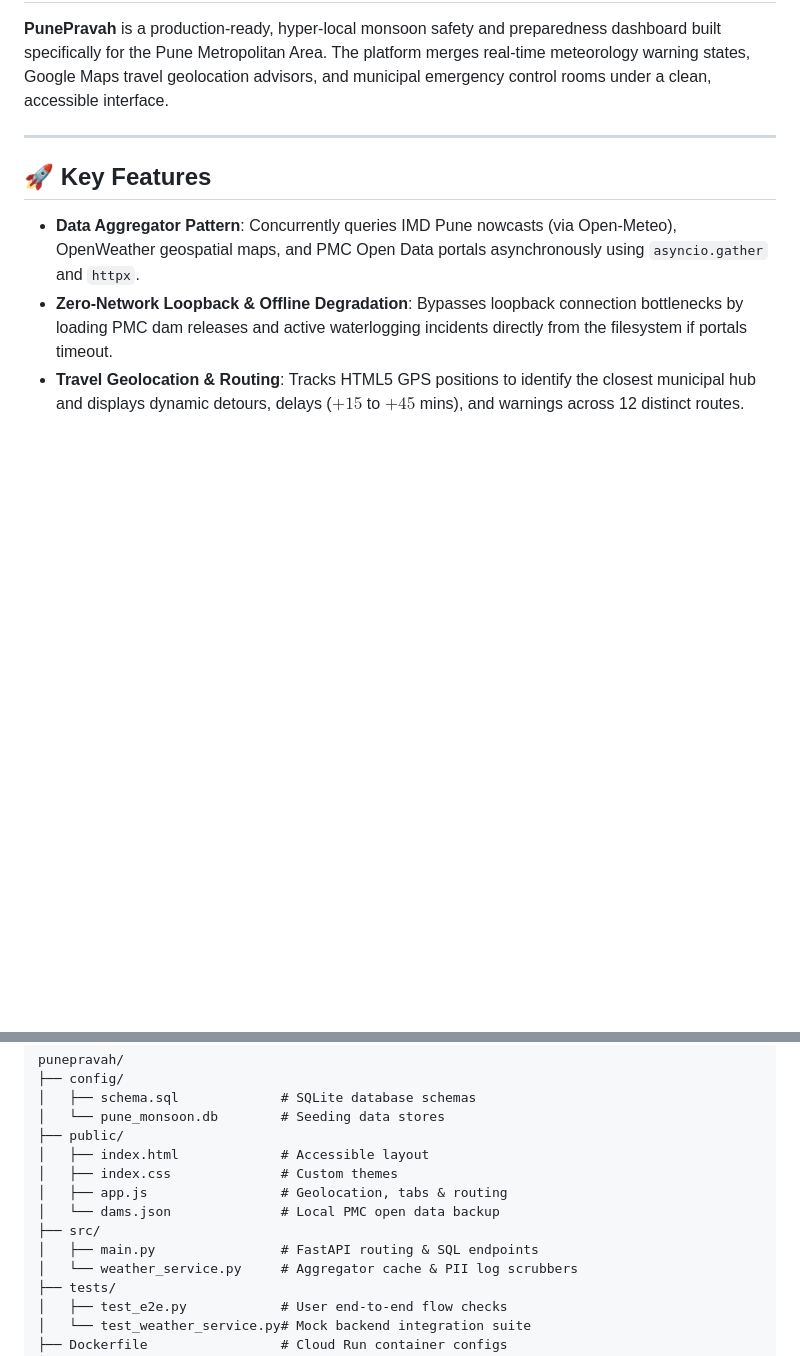
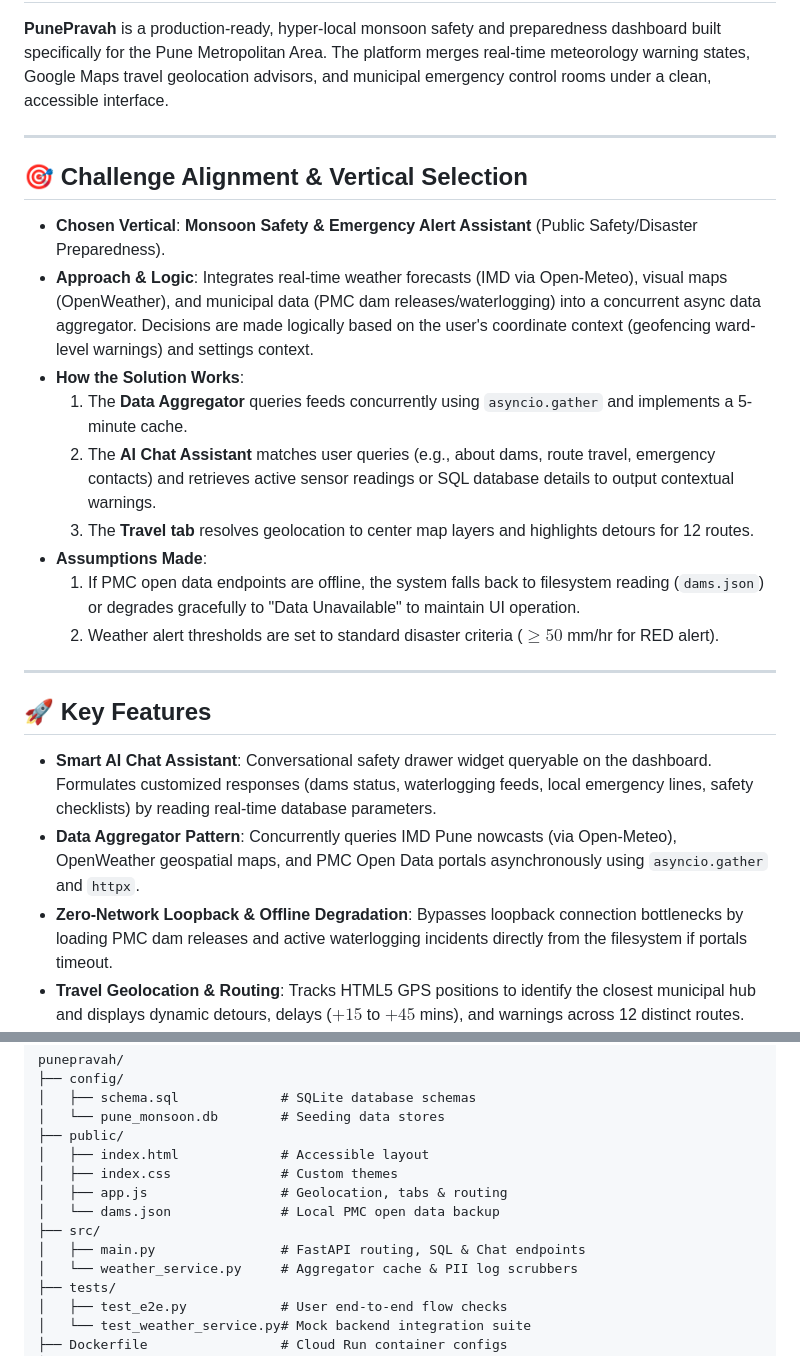
Before and after one commit to Deeptesha/PunePravah, a Markdown page: README.md, 2 parts joined by grey strips. Drawn GitHub-style; blank space fills up the shorter version.

Commit message:
Update README with challenge vertical alignment and AI Assistant architecture details

```diff
--- a/README.md
+++ b/README.md
@@ -4,8 +4,23 @@
 
 ---
 
+## 🎯 Challenge Alignment & Vertical Selection
+
+* **Chosen Vertical**: **Monsoon Safety & Emergency Alert Assistant** (Public Safety/Disaster Preparedness).
+* **Approach & Logic**: Integrates real-time weather forecasts (IMD via Open-Meteo), visual maps (OpenWeather), and municipal data (PMC dam releases/waterlogging) into a concurrent async data aggregator. Decisions are made logically based on the user's coordinate context (geofencing ward-level warnings) and settings context.
+* **How the Solution Works**:
+  1. The **Data Aggregator** queries feeds concurrently using `asyncio.gather` and implements a 5-minute cache.
+  2. The **AI Chat Assistant** matches user queries (e.g., about dams, route travel, emergency contacts) and retrieves active sensor readings or SQL database details to output contextual warnings.
+  3. The **Travel tab** resolves geolocation to center map layers and highlights detours for 12 routes.
+* **Assumptions Made**:
+  1. If PMC open data endpoints are offline, the system falls back to filesystem reading (`dams.json`) or degrades gracefully to "Data Unavailable" to maintain UI operation.
+  2. Weather alert thresholds are set to standard disaster criteria ($\ge 50$ mm/hr for RED alert).
+
+---
+
 ## 🚀 Key Features
 
+* **Smart AI Chat Assistant**: Conversational safety drawer widget queryable on the dashboard. Formulates customized responses (dams status, waterlogging feeds, local emergency lines, safety checklists) by reading real-time database parameters.
 * **Data Aggregator Pattern**: Concurrently queries IMD Pune nowcasts (via Open-Meteo), OpenWeather geospatial maps, and PMC Open Data portals asynchronously using `asyncio.gather` and `httpx`.
 * **Zero-Network Loopback & Offline Degradation**: Bypasses loopback connection bottlenecks by loading PMC dam releases and active waterlogging incidents directly from the filesystem if portals timeout.
 * **Travel Geolocation & Routing**: Tracks HTML5 GPS positions to identify the closest municipal hub and displays dynamic detours, delays ($+15$ to $+45$ mins), and warnings across 12 distinct routes.
@@ -27,7 +42,7 @@ punepravah/
 │   ├── app.js                 # Geolocation, tabs & routing
 │   └── dams.json              # Local PMC open data backup
 ├── src/
-│   ├── main.py                # FastAPI routing & SQL endpoints
+│   ├── main.py                # FastAPI routing, SQL & Chat endpoints
 │   └── weather_service.py     # Aggregator cache & PII log scrubbers
 ├── tests/
 │   ├── test_e2e.py            # User end-to-end flow checks
```
